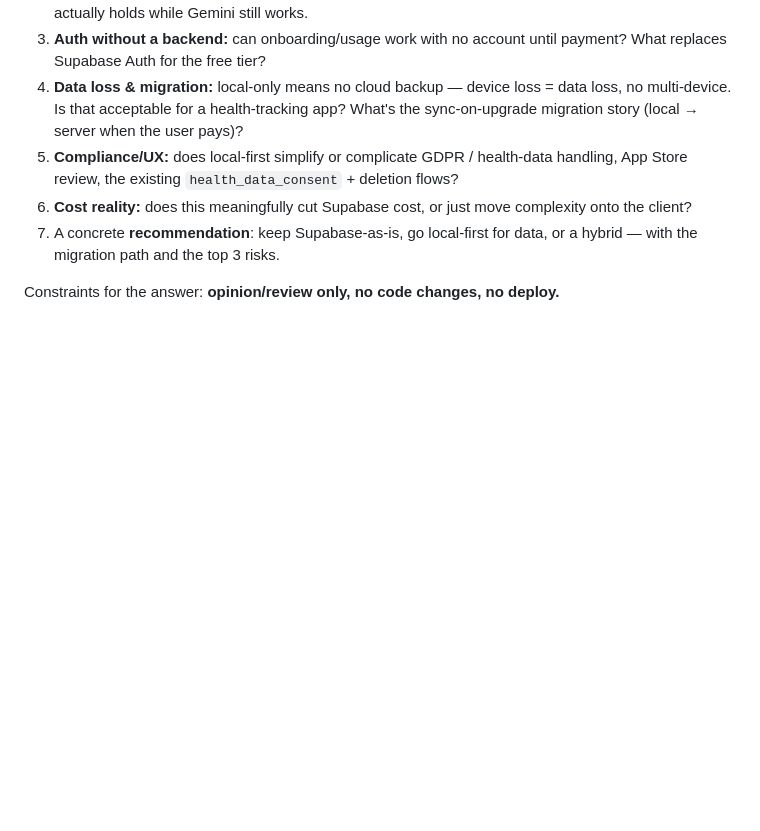
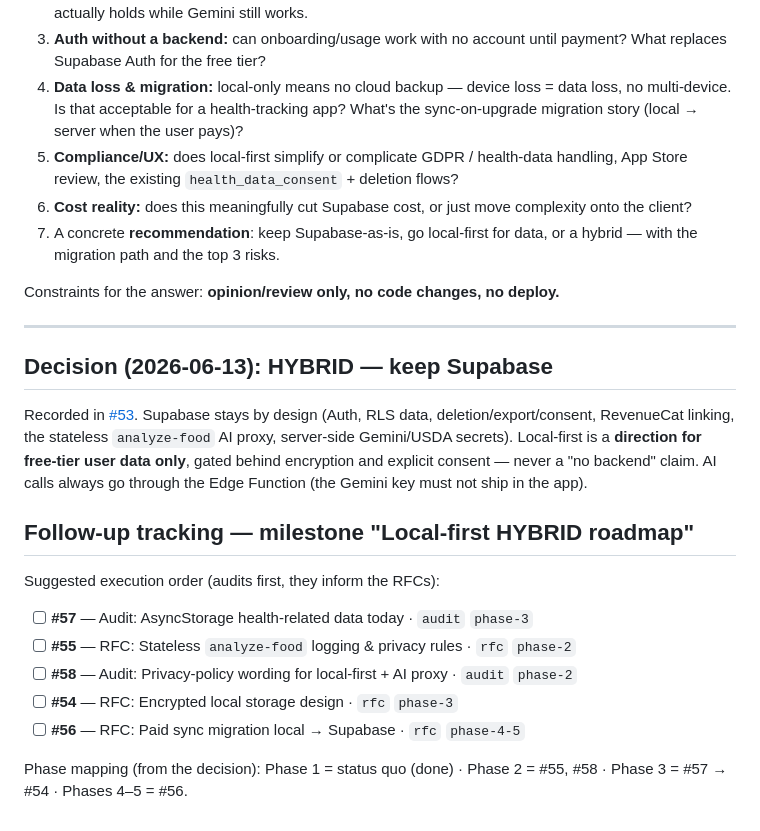
Before and after one commit to jajrjavanmardi-debug/gutwell-app, a Markdown page: docs/plans/2026-06-13-local-first-storage-question.md, the part around the change. GitHub-like rendering; blank space fills up the shorter version.

Commit message:
docs(plans): record HYBRID decision + ordered follow-up checklist (#54-#58)
Co-Authored-By: Claude Opus 4.8 (1M context) <noreply@anthropic.com>

```diff
--- a/docs/plans/2026-06-13-local-first-storage-question.md
+++ b/docs/plans/2026-06-13-local-first-storage-question.md
@@ -74,3 +74,27 @@ key inside the app is a security non-starter. So:
    hybrid — with the migration path and the top 3 risks.
 
 Constraints for the answer: **opinion/review only, no code changes, no deploy.**
+
+---
+
+## Decision (2026-06-13): HYBRID — keep Supabase
+
+Recorded in [#53](https://github.com/jajrjavanmardi-debug/gutwell-app/issues/53#issuecomment-4698624210).
+Supabase stays by design (Auth, RLS data, deletion/export/consent, RevenueCat
+linking, the stateless `analyze-food` AI proxy, server-side Gemini/USDA secrets).
+Local-first is a **direction for free-tier user data only**, gated behind
+encryption and explicit consent — never a "no backend" claim. AI calls always go
+through the Edge Function (the Gemini key must not ship in the app).
+
+## Follow-up tracking — milestone "Local-first HYBRID roadmap"
+
+Suggested execution order (audits first, they inform the RFCs):
+
+- [ ] **#57** — Audit: AsyncStorage health-related data today · `audit` `phase-3`
+- [ ] **#55** — RFC: Stateless `analyze-food` logging & privacy rules · `rfc` `phase-2`
+- [ ] **#58** — Audit: Privacy-policy wording for local-first + AI proxy · `audit` `phase-2`
+- [ ] **#54** — RFC: Encrypted local storage design · `rfc` `phase-3`
+- [ ] **#56** — RFC: Paid sync migration local → Supabase · `rfc` `phase-4-5`
+
+Phase mapping (from the decision): Phase 1 = status quo (done) · Phase 2 = #55, #58 ·
+Phase 3 = #57 → #54 · Phases 4–5 = #56.
```
